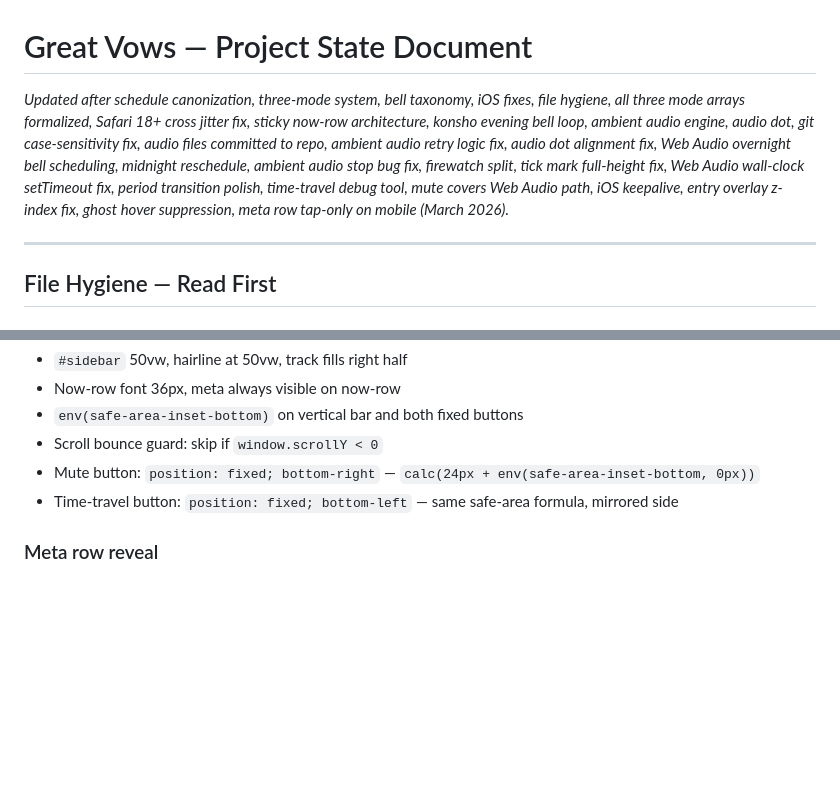
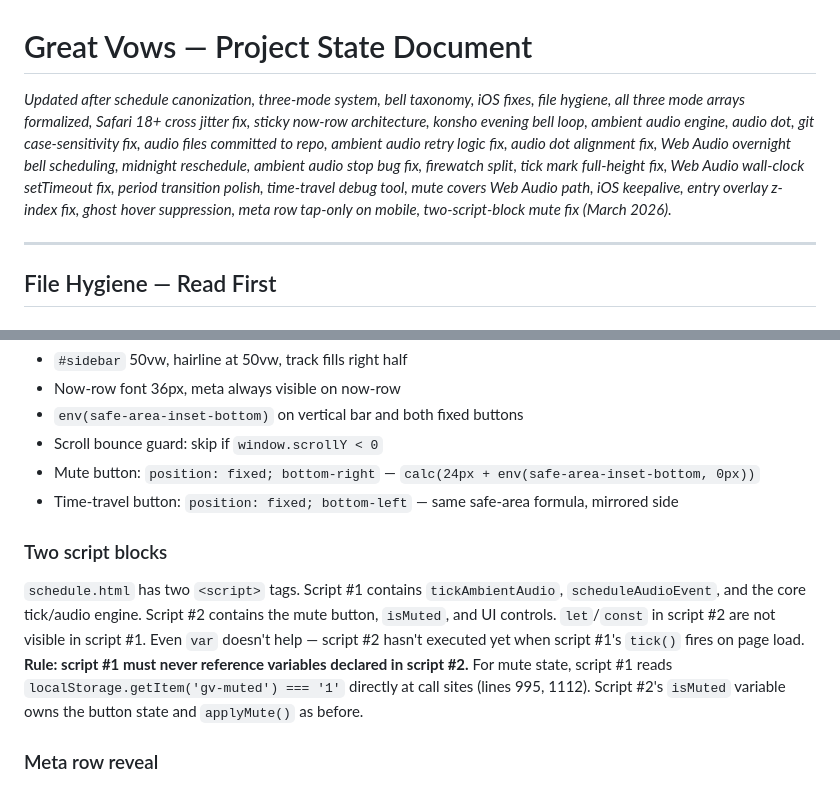
Before and after one commit to khertel377/great-vows, a Markdown page: great-vows-state-doc.md, 2 parts joined by grey strips. GitHub-like rendering; blank space fills up the shorter version.

Commit message:
docs: document two-script-block constraint and mute state pattern

```diff
--- a/great-vows-state-doc.md
+++ b/great-vows-state-doc.md
@@ -1,5 +1,5 @@
 # Great Vows — Project State Document
-*Updated after schedule canonization, three-mode system, bell taxonomy, iOS fixes, file hygiene, all three mode arrays formalized, Safari 18+ cross jitter fix, sticky now-row architecture, konsho evening bell loop, ambient audio engine, audio dot, git case-sensitivity fix, audio files committed to repo, ambient audio retry logic fix, audio dot alignment fix, Web Audio overnight bell scheduling, midnight reschedule, ambient audio stop bug fix, firewatch split, tick mark full-height fix, Web Audio wall-clock setTimeout fix, period transition polish, time-travel debug tool, mute covers Web Audio path, iOS keepalive, entry overlay z-index fix, ghost hover suppression, meta row tap-only on mobile (March 2026).*
+*Updated after schedule canonization, three-mode system, bell taxonomy, iOS fixes, file hygiene, all three mode arrays formalized, Safari 18+ cross jitter fix, sticky now-row architecture, konsho evening bell loop, ambient audio engine, audio dot, git case-sensitivity fix, audio files committed to repo, ambient audio retry logic fix, audio dot alignment fix, Web Audio overnight bell scheduling, midnight reschedule, ambient audio stop bug fix, firewatch split, tick mark full-height fix, Web Audio wall-clock setTimeout fix, period transition polish, time-travel debug tool, mute covers Web Audio path, iOS keepalive, entry overlay z-index fix, ghost hover suppression, meta row tap-only on mobile, two-script-block mute fix (March 2026).*
 
 ---
 
@@ -394,6 +394,9 @@ great-vows/
 - Mute button: `position: fixed; bottom-right` — `calc(24px + env(safe-area-inset-bottom, 0px))`
 - Time-travel button: `position: fixed; bottom-left` — same safe-area formula, mirrored side
 
+### Two script blocks
+`schedule.html` has two `<script>` tags. Script #1 contains `tickAmbientAudio`, `scheduleAudioEvent`, and the core tick/audio engine. Script #2 contains the mute button, `isMuted`, and UI controls. `let`/`const` in script #2 are not visible in script #1. Even `var` doesn't help — script #2 hasn't executed yet when script #1's `tick()` fires on page load. **Rule: script #1 must never reference variables declared in script #2.** For mute state, script #1 reads `localStorage.getItem('gv-muted') === '1'` directly at call sites (lines 995, 1112). Script #2's `isMuted` variable owns the button state and `applyMute()` as before.
+
 ### Meta row reveal
 - **Desktop:** `mouseenter`/`mouseleave` on `.period-row` — sets `data-hover="active"` and `data-hover="neighbor"` on adjacent rows; CSS drives opacity
 - **Mobile:** tap-to-toggle, single open — `_showMeta(row)` / `_clearMeta(row)` toggle `meta-visible` class; `_showMeta` closes any previously open row before opening the new one; no auto-dismiss
```
